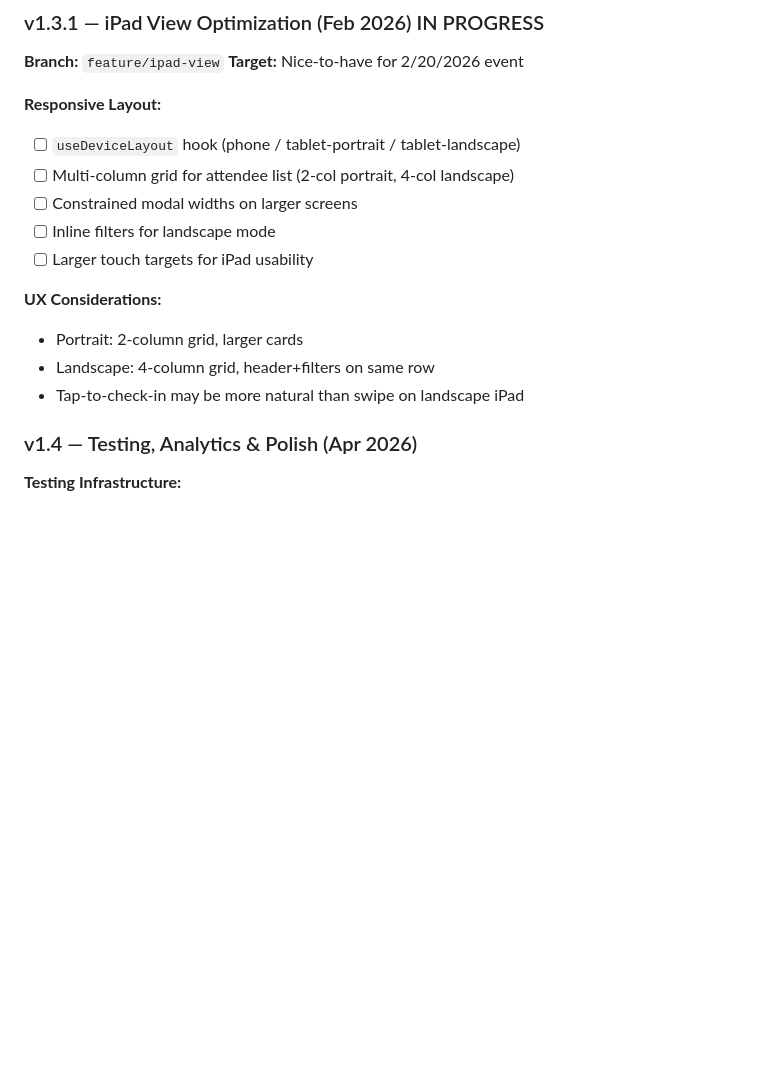
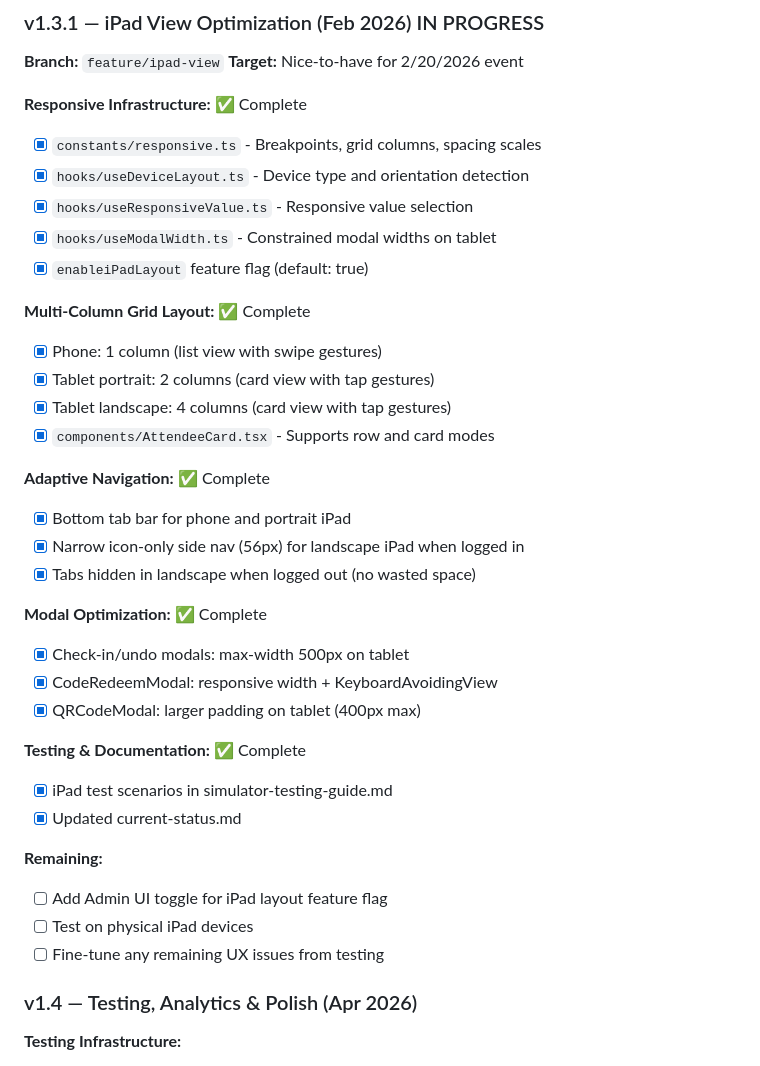
Before and after one commit to serendipitytech/event_checkin, a Markdown page: ROADMAP.md, the part around the change. Rendered like a GitHub page; blank space fills up the shorter version.

```diff
--- a/ROADMAP.md
+++ b/ROADMAP.md
@@ -122,17 +122,37 @@ All live testing happens in `dev` via Expo or internal TestFlight.
 **Branch:** `feature/ipad-view`
 **Target:** Nice-to-have for 2/20/2026 event
 
-**Responsive Layout:**
-- [ ] `useDeviceLayout` hook (phone / tablet-portrait / tablet-landscape)
-- [ ] Multi-column grid for attendee list (2-col portrait, 4-col landscape)
-- [ ] Constrained modal widths on larger screens
-- [ ] Inline filters for landscape mode
-- [ ] Larger touch targets for iPad usability
+**Responsive Infrastructure:** ✅ Complete
+- [x] `constants/responsive.ts` - Breakpoints, grid columns, spacing scales
+- [x] `hooks/useDeviceLayout.ts` - Device type and orientation detection
+- [x] `hooks/useResponsiveValue.ts` - Responsive value selection
+- [x] `hooks/useModalWidth.ts` - Constrained modal widths on tablet
+- [x] `enableiPadLayout` feature flag (default: true)
 
-**UX Considerations:**
-- Portrait: 2-column grid, larger cards
-- Landscape: 4-column grid, header+filters on same row
-- Tap-to-check-in may be more natural than swipe on landscape iPad
+**Multi-Column Grid Layout:** ✅ Complete
+- [x] Phone: 1 column (list view with swipe gestures)
+- [x] Tablet portrait: 2 columns (card view with tap gestures)
+- [x] Tablet landscape: 4 columns (card view with tap gestures)
+- [x] `components/AttendeeCard.tsx` - Supports row and card modes
+
+**Adaptive Navigation:** ✅ Complete
+- [x] Bottom tab bar for phone and portrait iPad
+- [x] Narrow icon-only side nav (56px) for landscape iPad when logged in
+- [x] Tabs hidden in landscape when logged out (no wasted space)
+
+**Modal Optimization:** ✅ Complete
+- [x] Check-in/undo modals: max-width 500px on tablet
+- [x] CodeRedeemModal: responsive width + KeyboardAvoidingView
+- [x] QRCodeModal: larger padding on tablet (400px max)
+
+**Testing & Documentation:** ✅ Complete
+- [x] iPad test scenarios in simulator-testing-guide.md
+- [x] Updated current-status.md
+
+**Remaining:**
+- [ ] Add Admin UI toggle for iPad layout feature flag
+- [ ] Test on physical iPad devices
+- [ ] Fine-tune any remaining UX issues from testing
 
 ### v1.4 — Testing, Analytics & Polish (Apr 2026)
 
```
Also changed, not shown: docs/current-status.md (+30 -11 lines).
